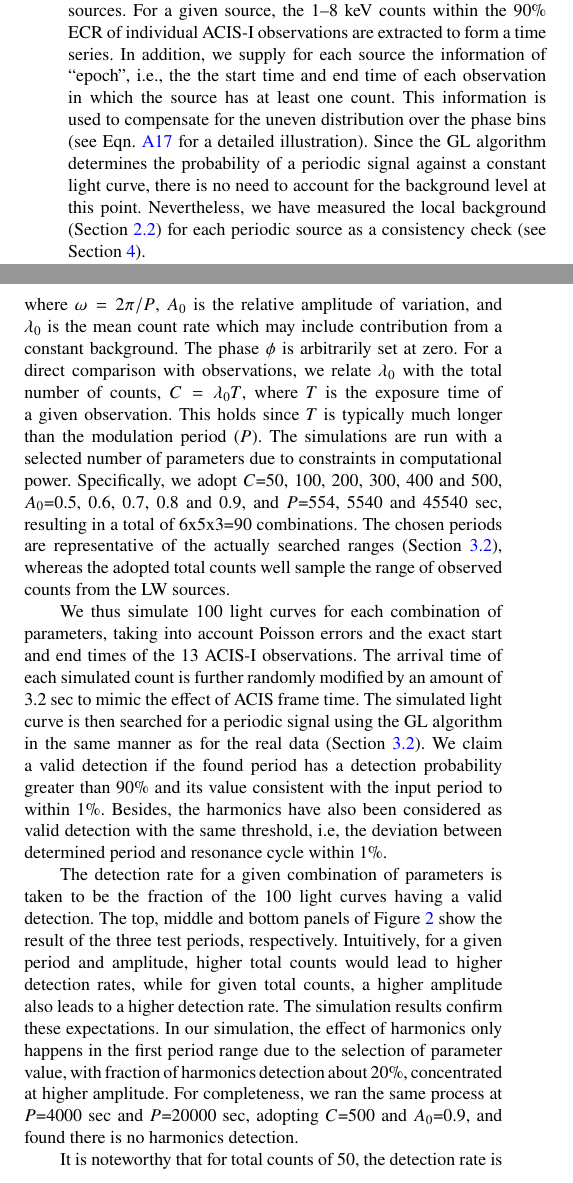
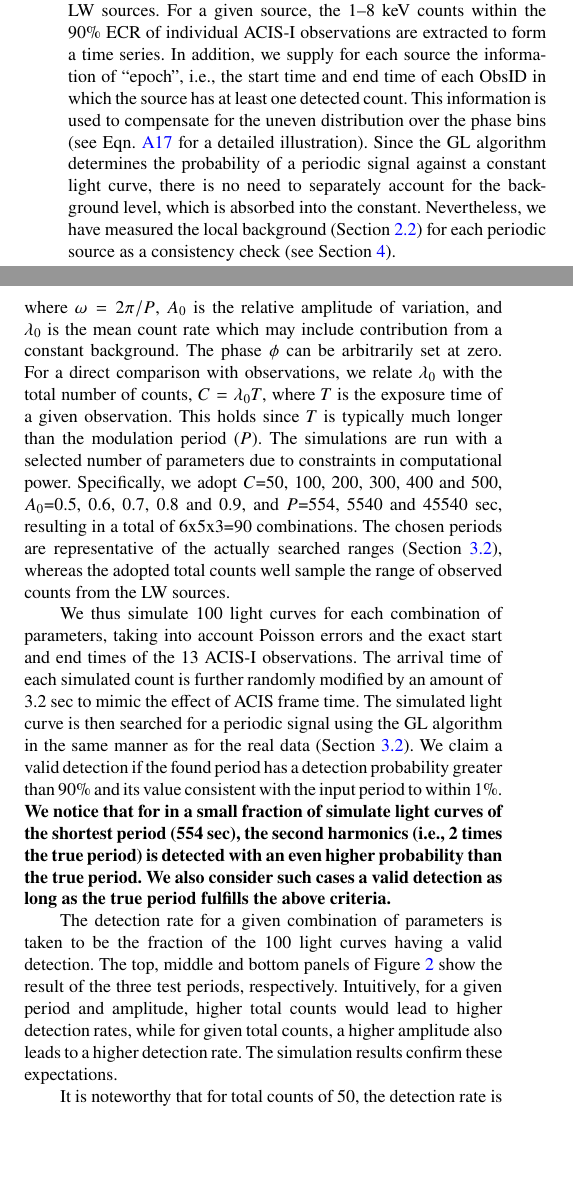
Before and after one commit to baotong6/MN_pCV, a LaTeX paper (sample63.tex): two parts of the columns of page 4 of 23, joined at a grey line, cut so that both start at the same text, the shorter picture padded with empty space. Compiled offline with pdfLaTeX; a LaTeX package or settings file that is missing is left out.

Commit message:
Updates from Overleaf

```diff
--- a/sample63.tex
+++ b/sample63.tex
@@ -239,8 +241,8 @@ If this probability exceeds a predefined threshold (default at 90\%), a periodic
 \subsection{Application to the LW}\label{subsec:appli}
 We apply the GL algorithm to search for periodic signals in the LW sources.
 For a given source, the 1--8 keV counts within the 90\% ECR of individual ACIS-I observations are extracted to form a time series.
-In addition, we supply for each source the information of ``epoch'', i.e., the the start time and end time of each  observation in which the source has at least one count. This information is used to compensate for the uneven distribution over the phase bins (see Eqn.~\ref{A17} for a detailed illustration).
-Since the GL algorithm determines the probability of a periodic signal against a constant light curve, there is no need to account for the background level at this point.
+In addition, we supply for each source the information of ``epoch'', i.e., the start time and end time of each ObsID in which the source has at least one detected count. This information is used to compensate for the uneven distribution over the phase bins (see Eqn.~\ref{A17} for a detailed illustration).
+Since the GL algorithm determines the probability of a periodic signal against a constant light curve, there is no need to separately account for the background level, which is absorbed into the constant.
 Nevertheless, we have measured the local background (Section~\ref{subsec:detect}) for each periodic source as a consistency check (see Section~\ref{sec:results}).
 %Though we did source detection in 2-8 keV band to reduce the contamination from non-CV sources, here we still extracted photons from sources in 1-8 keV band to keep as more as possible source information.
 %Besides, in order to compensate for uneven distribution over the bins, we provide "epoch" for each source. The "epoch" offered the start time and end time of each observations covered the source with at least one counts in source region. See Eqn.~\ref{A17} in appendix for detailed illustration about the use of epoch.
@@ -294,7 +296,7 @@ A sinusoidal light curve follows,
 \lambda (t)=\lambda_0[1+A_{0}{\rm sin}(\omega t+\phi)],
 \label{eqn:sin}
 \end{equation}
-where $\omega = 2{\pi}/P$, $A_0$ is the relative amplitude of variation, and $\lambda_0$ is the mean count rate which may include contribution from a constant background. The phase $\phi$ is arbitrarily set at zero.
+where $\omega = 2{\pi}/P$, $A_0$ is the relative amplitude of variation, and $\lambda_0$ is the mean count rate which may include contribution from a constant background. The phase $\phi$ can be arbitrarily set at zero.
 For a direct comparison with observations, we relate $\lambda_0$ with the total number of counts, $C = \lambda_0 T$, where $T$ is the exposure time of a given observation. This holds since $T$ is typically much longer than the modulation period ($P$).
 The simulations are run with a selected number of parameters due to constraints in computational power.
 Specifically, we adopt $C$=50, 100, 200, 300, 400 and 500, $A_0$=0.5, 0.6, 0.7, 0.8 and 0.9, and $P$=554, 5540 and 45540 sec, resulting in a total of 6x5x3=90 combinations.
@@ -304,13 +306,15 @@ the adopted total counts well sample the range of observed counts from the LW so
 We thus simulate 100 light curves for each combination of parameters, taking into account Poisson errors and the exact start and end times of the 13 ACIS-I observations.
  The arrival time of each simulated count is further randomly modified by an amount of 3.2 sec to mimic the effect of ACIS frame time.
 The simulated light curve is then searched for a periodic signal using the GL algorithm in the same manner as for the real data (Section~\ref{subsec:appli}).
-We claim a valid detection if the found period has a detection probability greater than 90\% and its value consistent with the input period to within 1\%. Besides, the harmonics have also been considered as valid detection  with the same threshold, i.e, the deviation between determined period and resonance cycle within 1\%.
+We claim a valid detection if the found period has a detection probability greater than 90\% and its value consistent with the input period to within 1\%.
+%Besides, the harmonics have also been considered as valid detection  with the same threshold, i.e, the deviation between determined period and resonance cycle within 1\%.
+{\bf We notice that for in a small fraction of simulate light curves of the shortest period (554 sec), the second harmonics (i.e., 2 times the true period) is detected with an even higher probability than the true period. We also consider such cases a valid detection as long as the true period fulfills the above criteria.}
+%In our simulation, the effect of harmonics only happens in the first period range due to the selection of parameter value, with fraction of harmonics detection about 20\%, concentrated at higher amplitude.
+%For completeness, we ran the same process at $P$=4000 sec and $P$=20000 sec, adopting $C$=500 and $A_0$=0.9, and found there is no harmonics detection.
 
 The detection rate for a given combination of parameters is taken to be the fraction of the 100 light curves having a valid detection. The top, middle and bottom panels of Figure \ref{fig:detection} show the result of the three test periods, respectively.
 %could think of 0.1 as extremely low. Then
 Intuitively, for a given period and amplitude, higher total counts would lead to higher detection rates, while for given total counts, a higher amplitude also leads to a higher detection rate. The simulation results confirm these expectations.
-In our simulation, the effect of harmonics only happens in the first period range due to the selection of parameter value, with fraction of harmonics detection about 20\%, concentrated at higher amplitude.
-For completeness, we ran the same process at $P$=4000 sec and $P$=20000 sec, adopting $C$=500 and $A_0$=0.9, and found there is no harmonics detection.
 
 It is noteworthy that for total counts of 50, the detection rate is almost always below 10\% regardless of the period and amplitude.
 %The periodic signal in this circumstance could be unreliable.
```
Also changed, not shown: sample63.tex (20 more changed lines).
